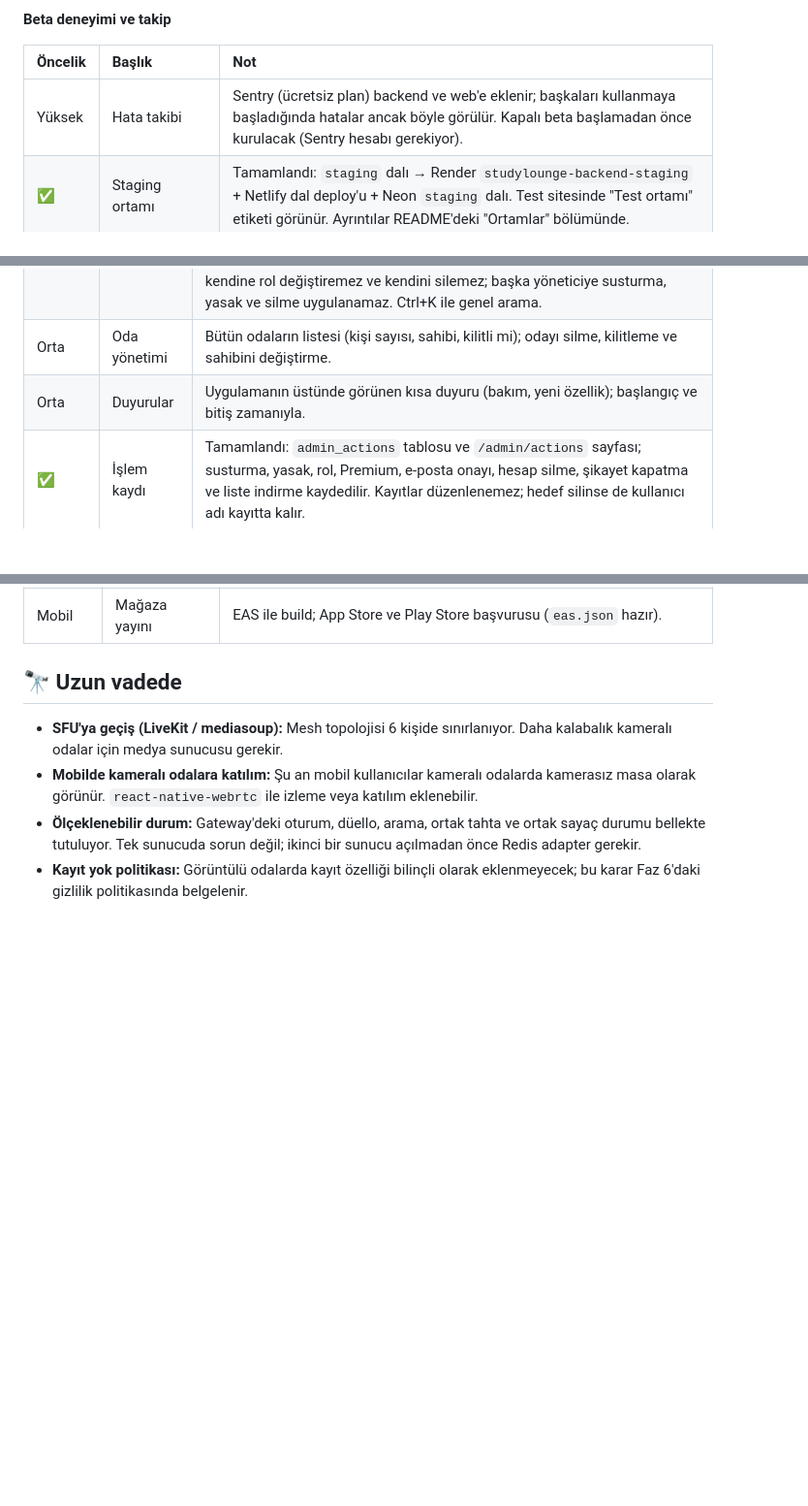
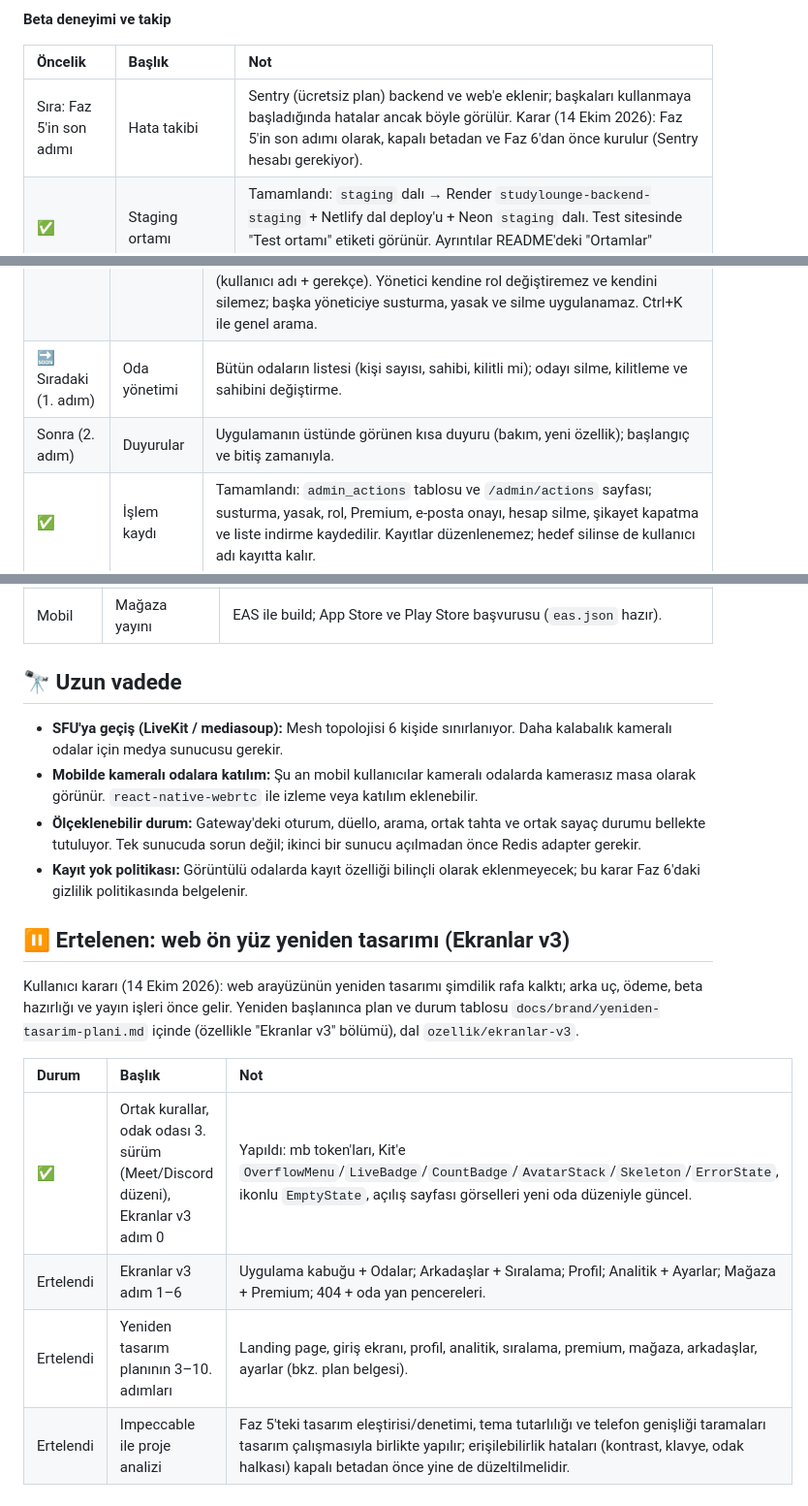
Before and after one commit to enesilbay/StudyLounge, a Markdown page: ROADMAP.md, 3 parts joined by grey strips. Shown at 97% size. GitHub-like rendering; blank space fills up the shorter version.

Commit message:
docs: roadmap'te web tasarimi ertelendi; oda yonetimi siradaki adim, Sentry Faz 5'in son adimi

```diff
--- a/ROADMAP.md
+++ b/ROADMAP.md
@@ -123,7 +123,7 @@ Karar: **dönemlik satın alma** (otomatik yenileme yok). Aylık ₺49, yıllık
 
 | Öncelik | Başlık | Not |
 | :--- | :--- | :--- |
-| Yüksek | Hata takibi | Sentry (ücretsiz plan) backend ve web'e eklenir; başkaları kullanmaya başladığında hatalar ancak böyle görülür. Kapalı beta başlamadan önce kurulacak (Sentry hesabı gerekiyor). |
+| Sıra: Faz 5'in son adımı | Hata takibi | Sentry (ücretsiz plan) backend ve web'e eklenir; başkaları kullanmaya başladığında hatalar ancak böyle görülür. Karar (14 Ekim 2026): Faz 5'in son adımı olarak, kapalı betadan ve Faz 6'dan önce kurulur (Sentry hesabı gerekiyor). |
 | ✅ | Staging ortamı | Tamamlandı: `staging` dalı → Render `studylounge-backend-staging` + Netlify dal deploy'u + Neon `staging` dalı. Test sitesinde "Test ortamı" etiketi görünür. Ayrıntılar README'deki "Ortamlar" bölümünde. |
 | ✅ | Geri bildirim / hata bildir | Tamamlandı: menüdeki geri bildirim düğmesi (Hata / Öneri / Diğer; sayfa ve tarayıcı bilgisi otomatik eklenir, 10 dakikada 5 gönderim). Yöneticiler "Yönetim → Geri bildirimler"de görür ve tamamlandı olarak işaretler. |
 | ✅ | Google ile giriş ve giriş ekranı | Tamamlandı: Google ile giriş (`POST /auth/google`, `googleId` kolonu), e-posta ya da kullanıcı adıyla giriş, kayıtta canlı şifre kuralları ve Chrome otomatik doldurma düzeltmesi. Google uygulaması şimdilik "Testing" modunda: yalnızca Google Cloud'da **Test users** listesine eklenen hesaplar Google ile girebilir (en fazla 100). Herkese açmak Faz 6'da. |
@@ -147,8 +147,8 @@ Uygulama ve açılış sayfası şu an yazı ağırlıklı. Yapay zekâyla üret
 | :--- | :--- | :--- |
 | ✅ | Genel bakış | Tamamlandı: panel uygulamadan ayrı `/admin` düzenine taşındı (sol menü: Genel bakış, Moderasyon; diğer bölümler kendi aşamalarında eklenir). Dönem seçimi (7/30/90 gün, Türkiye takvim günleri), önceki döneme göre değişim, bekleyenler şeridi, aktif kullanıcı (`users.lastSeenAt`), günlük eğilim grafiği, onboarding hunisi, elde tutma (1/7/30. gün) ve yoğun saatler ısı haritası. Kayıt tarihi (`users.createdAt`) bu sürümle tutulmaya başladı; eski hesaplar migration gününde kaydolmuş görünür. |
 | ✅ | Kullanıcı yönetimi | Tamamlandı: `/admin/users` arama (ad, kullanıcı adı, e-posta), birleştirilebilir filtreler, sıralama, sayfalama ve CSV dışa aktarma (Excel uyumlu, formül kaçışlı; dışa aktarma da kayda yazılır). Sağda açılan ayrıntı paneli: hesap, son 30 gün odak, son oturumlar, şikayetler, ödemeler ve kişiye ait işlem kaydı. Onaylı işlemler: susturma, yasak, rol, Premium verme/uzatma/geri alma, e-postayı doğrulanmış sayma, hesap silme (kullanıcı adı + gerekçe). Yönetici kendine rol değiştiremez ve kendini silemez; başka yöneticiye susturma, yasak ve silme uygulanamaz. Ctrl+K ile genel arama. |
-| Orta | Oda yönetimi | Bütün odaların listesi (kişi sayısı, sahibi, kilitli mi); odayı silme, kilitleme ve sahibini değiştirme. |
-| Orta | Duyurular | Uygulamanın üstünde görünen kısa duyuru (bakım, yeni özellik); başlangıç ve bitiş zamanıyla. |
+| 🔜 Sıradaki (1. adım) | Oda yönetimi | Bütün odaların listesi (kişi sayısı, sahibi, kilitli mi); odayı silme, kilitleme ve sahibini değiştirme. |
+| Sonra (2. adım) | Duyurular | Uygulamanın üstünde görünen kısa duyuru (bakım, yeni özellik); başlangıç ve bitiş zamanıyla. |
 | ✅ | İşlem kaydı | Tamamlandı: `admin_actions` tablosu ve `/admin/actions` sayfası; susturma, yasak, rol, Premium, e-posta onayı, hesap silme, şikayet kapatma ve liste indirme kaydedilir. Kayıtlar düzenlenemez; hedef silinse de kullanıcı adı kayıtta kalır. |
 | Sonra | Ödeme kayıtları | Ödeme akışı kurulunca: işlem listesi, iade ve abonelik durumu. |
 
@@ -192,3 +194,14 @@ Kapalı beta oturduktan sonra, para almaya ve herkese açılmaya başlamadan ön
 - **Mobilde kameralı odalara katılım:** Şu an mobil kullanıcılar kameralı odalarda kamerasız masa olarak görünür. `react-native-webrtc` ile izleme veya katılım eklenebilir.
 - **Ölçeklenebilir durum:** Gateway'deki oturum, düello, arama, ortak tahta ve ortak sayaç durumu bellekte tutuluyor. Tek sunucuda sorun değil; ikinci bir sunucu açılmadan önce Redis adapter gerekir.
 - **Kayıt yok politikası:** Görüntülü odalarda kayıt özelliği bilinçli olarak eklenmeyecek; bu karar Faz 6'daki gizlilik politikasında belgelenir.
+
+## ⏸️ Ertelenen: web ön yüz yeniden tasarımı (Ekranlar v3)
+
+Kullanıcı kararı (14 Ekim 2026): web arayüzünün yeniden tasarımı şimdilik rafa kalktı; arka uç, ödeme, beta hazırlığı ve yayın işleri önce gelir. Yeniden başlanınca plan ve durum tablosu `docs/brand/yeniden-tasarim-plani.md` içinde (özellikle "Ekranlar v3" bölümü), dal `ozellik/ekranlar-v3`.
+
+| Durum | Başlık | Not |
+| :--- | :--- | :--- |
+| ✅ | Ortak kurallar, odak odası 3. sürüm (Meet/Discord düzeni), Ekranlar v3 adım 0 | Yapıldı: mb token'ları, Kit'e `OverflowMenu`/`LiveBadge`/`CountBadge`/`AvatarStack`/`Skeleton`/`ErrorState`, ikonlu `EmptyState`, açılış sayfası görselleri yeni oda düzeniyle güncel. |
+| Ertelendi | Ekranlar v3 adım 1–6 | Uygulama kabuğu + Odalar; Arkadaşlar + Sıralama; Profil; Analitik + Ayarlar; Mağaza + Premium; 404 + oda yan pencereleri. |
+| Ertelendi | Yeniden tasarım planının 3–10. adımları | Landing page, giriş ekranı, profil, analitik, sıralama, premium, mağaza, arkadaşlar, ayarlar (bkz. plan belgesi). |
+| Ertelendi | Impeccable ile proje analizi | Faz 5'teki tasarım eleştirisi/denetimi, tema tutarlılığı ve telefon genişliği taramaları tasarım çalışmasıyla birlikte yapılır; erişilebilirlik hataları (kontrast, klavye, odak halkası) kapalı betadan önce yine de düzeltilmelidir. |
```
Also changed, not shown: other parts of ROADMAP.md (+2 -0 lines), docs/brand/yeniden-tasarim-plani.md (+2 -0 lines).
